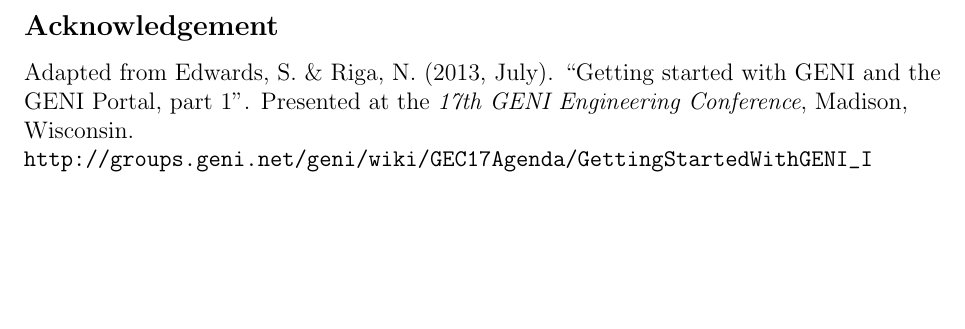
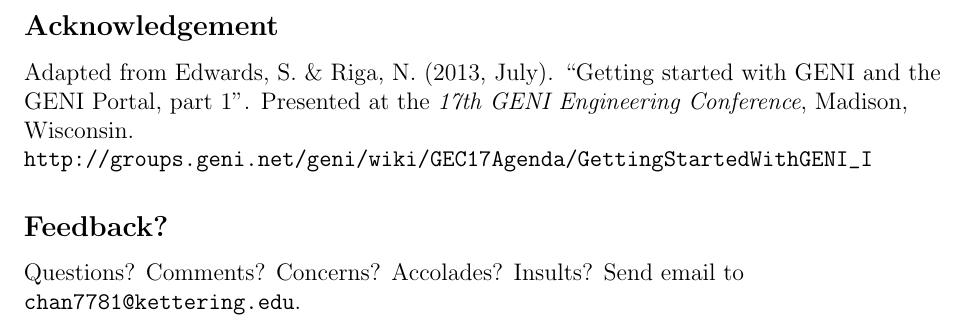
Before and after one commit to alis0nc/cs491, a LaTeX document (docs/lab1.tex): part of page 2 of 2, cut so that both start at the same text, the shorter picture padded with empty space. Compiled offline with pdfLaTeX.

Commit message:
add feedback blurb

```diff
--- a/docs/lab1.tex
+++ b/docs/lab1.tex
@@ -78,4 +78,7 @@
 Presented at the \emph{17th GENI Engineering Conference}, Madison, Wisconsin.
 \url{http://groups.geni.net/geni/wiki/GEC17Agenda/GettingStartedWithGENI_I}
 
+\subsection*{Feedback?}
+Questions? Comments? Concerns? Accolades? Insults? Send email to \url{chan7781@kettering.edu}.
+
 \end{document}
```
Also changed, not shown: docs/lab1.pdf.
